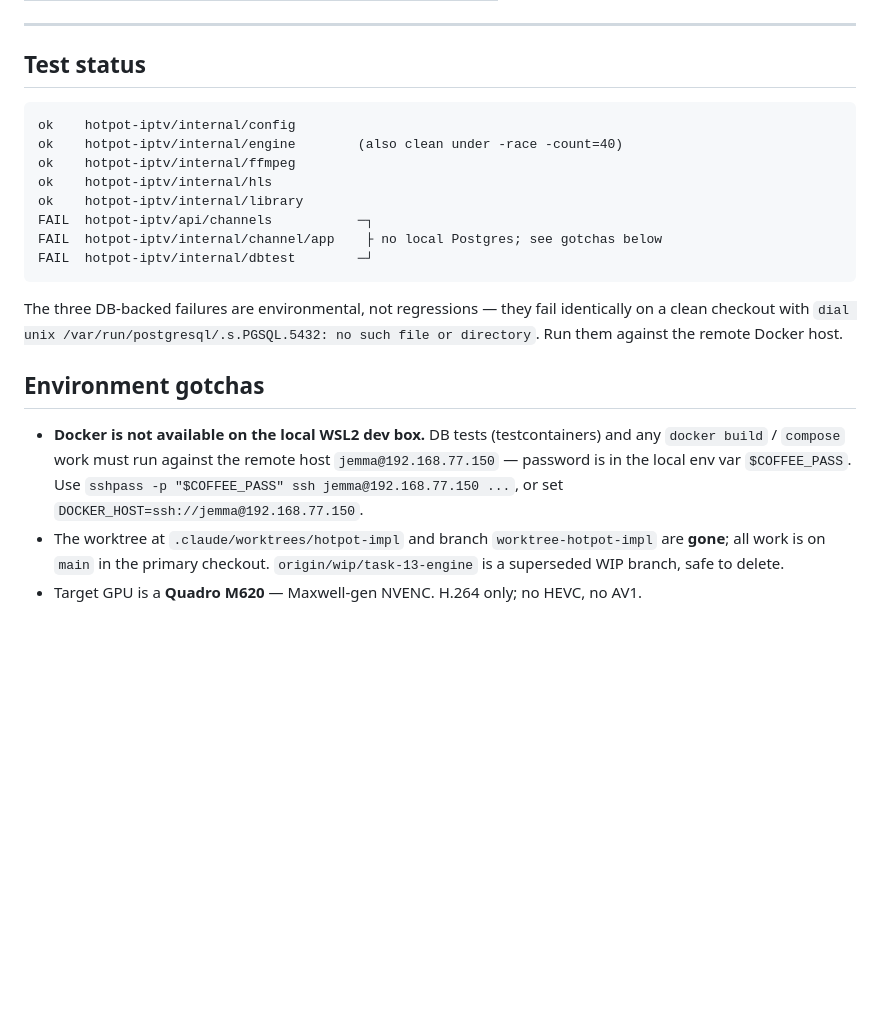
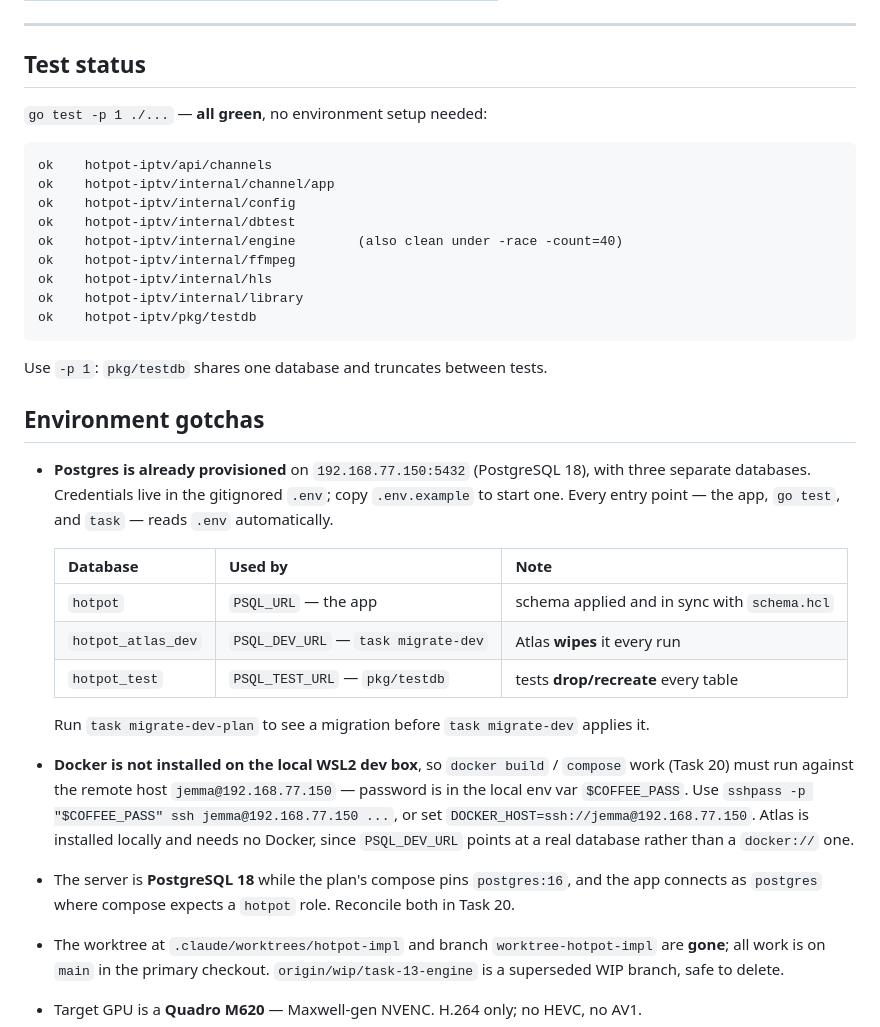
Before and after one commit to awillfox/hotpot-iptv, a Markdown page: HANDOFF.md, the part around the change. GitHub-like rendering; blank space fills up the shorter version.

Commit message:
docs: refresh handoff for green suite and provisioned databases
Test status said the three DB-backed packages fail locally; they pass now.
Records the three databases on 192.168.77.150, which var points at each, and
which two get wiped. Notes the PG18-vs-compose-16 and postgres-vs-hotpot-role
divergences to reconcile in Task 20.

Co-Authored-By: Claude Opus 5 (1M context) <noreply@anthropic.com>

````diff
--- a/HANDOFF.md
+++ b/HANDOFF.md
@@ -126,28 +126,44 @@ stream dir on runner start — decide this while wiring the supervisor in Task 1
 
 ## Test status
 
+`go test -p 1 ./...` — **all green**, no environment setup needed:
+
 ```
+ok    hotpot-iptv/api/channels
+ok    hotpot-iptv/internal/channel/app
 ok    hotpot-iptv/internal/config
+ok    hotpot-iptv/internal/dbtest
 ok    hotpot-iptv/internal/engine        (also clean under -race -count=40)
 ok    hotpot-iptv/internal/ffmpeg
 ok    hotpot-iptv/internal/hls
 ok    hotpot-iptv/internal/library
-FAIL  hotpot-iptv/api/channels           ─┐
-FAIL  hotpot-iptv/internal/channel/app    ├ no local Postgres; see gotchas below
-FAIL  hotpot-iptv/internal/dbtest        ─┘
+ok    hotpot-iptv/pkg/testdb
 ```
 
-The three DB-backed failures are environmental, not regressions — they fail identically on a
-clean checkout with `dial unix /var/run/postgresql/.s.PGSQL.5432: no such file or directory`.
-Run them against the remote Docker host.
+Use `-p 1`: `pkg/testdb` shares one database and truncates between tests.
 
 ## Environment gotchas
 
-- **Docker is not available on the local WSL2 dev box.** DB tests (testcontainers) and any
-  `docker build` / `compose` work must run against the remote host
-  `jemma@192.168.77.150` — password is in the local env var `$COFFEE_PASS`.
-  Use `sshpass -p "$COFFEE_PASS" ssh jemma@192.168.77.150 ...`, or set
-  `DOCKER_HOST=ssh://jemma@192.168.77.150`.
+- **Postgres is already provisioned** on `192.168.77.150:5432` (PostgreSQL 18), with three
+  separate databases. Credentials live in the gitignored `.env`; copy `.env.example` to start
+  one. Every entry point — the app, `go test`, and `task` — reads `.env` automatically.
+
+  | Database | Used by | Note |
+  |----------|---------|------|
+  | `hotpot` | `PSQL_URL` — the app | schema applied and in sync with `schema.hcl` |
+  | `hotpot_atlas_dev` | `PSQL_DEV_URL` — `task migrate-dev` | Atlas **wipes** it every run |
+  | `hotpot_test` | `PSQL_TEST_URL` — `pkg/testdb` | tests **drop/recreate** every table |
+
+  Run `task migrate-dev-plan` to see a migration before `task migrate-dev` applies it.
+
+- **Docker is not installed on the local WSL2 dev box**, so `docker build` / `compose` work
+  (Task 20) must run against the remote host `jemma@192.168.77.150` — password is in the local
+  env var `$COFFEE_PASS`. Use `sshpass -p "$COFFEE_PASS" ssh jemma@192.168.77.150 ...`, or set
+  `DOCKER_HOST=ssh://jemma@192.168.77.150`. Atlas is installed locally and needs no Docker,
+  since `PSQL_DEV_URL` points at a real database rather than a `docker://` one.
+
+- The server is **PostgreSQL 18** while the plan's compose pins `postgres:16`, and the app
+  connects as `postgres` where compose expects a `hotpot` role. Reconcile both in Task 20.
 - The worktree at `.claude/worktrees/hotpot-impl` and branch `worktree-hotpot-impl` are
   **gone**; all work is on `main` in the primary checkout. `origin/wip/task-13-engine` is a
   superseded WIP branch, safe to delete.
````
